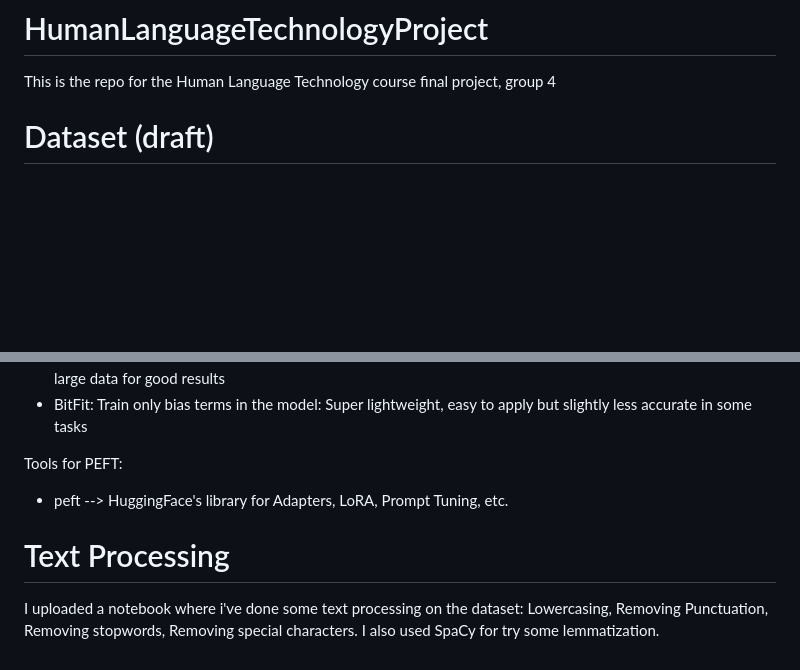
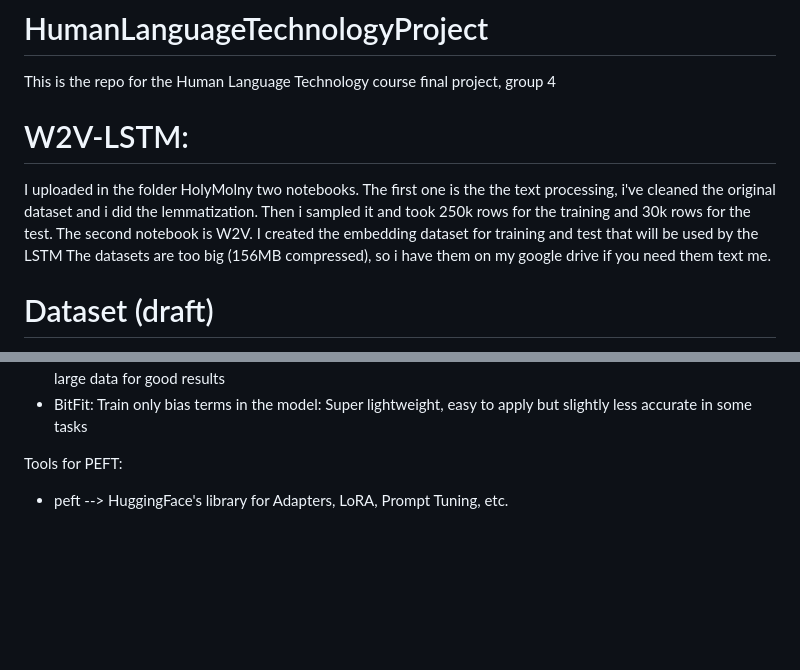
Before and after one commit to andr3w1699/HumanLanguageTechnologyProject, a Markdown page: README.md, 2 parts joined by grey strips. Rendered like a GitHub page; blank space fills up the shorter version.

```diff
--- a/README.md
+++ b/README.md
@@ -1,5 +1,11 @@
 # HumanLanguageTechnologyProject
 This is the repo for the Human Language Technology course final project, group 4
+
+# W2V-LSTM:
+I uploaded in the folder HolyMolny two notebooks.
+The first one is the the text processing, i've cleaned the original dataset and i did the lemmatization. Then i sampled it and took 250k rows for the training and 30k rows for the test.
+The second notebook is W2V. I created the embedding dataset for training and test that will be used by the LSTM
+The datasets are too big (156MB compressed), so i have them on my google drive if you need them text me.
 
 # Dataset (draft)
 To download the dataset go to this link:
@@ -63,7 +69,3 @@ Techniques Overview
 
 Tools for PEFT:
 - peft	--> HuggingFace's library for Adapters, LoRA, Prompt Tuning, etc.
-
-# Text Processing
-
-I uploaded a notebook where i've done some text processing on the dataset: Lowercasing, Removing Punctuation, Removing stopwords, Removing special characters. I also used SpaCy for try some lemmatization.
```
